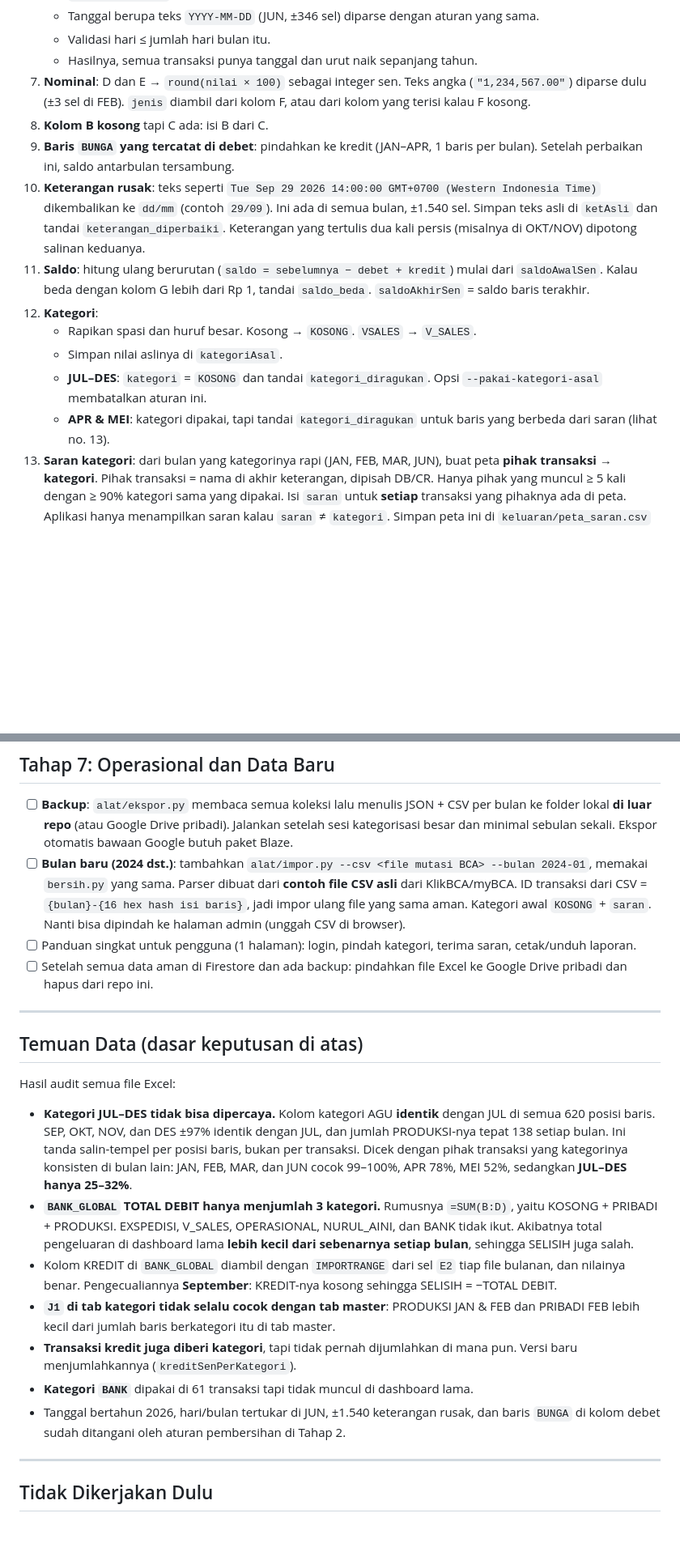
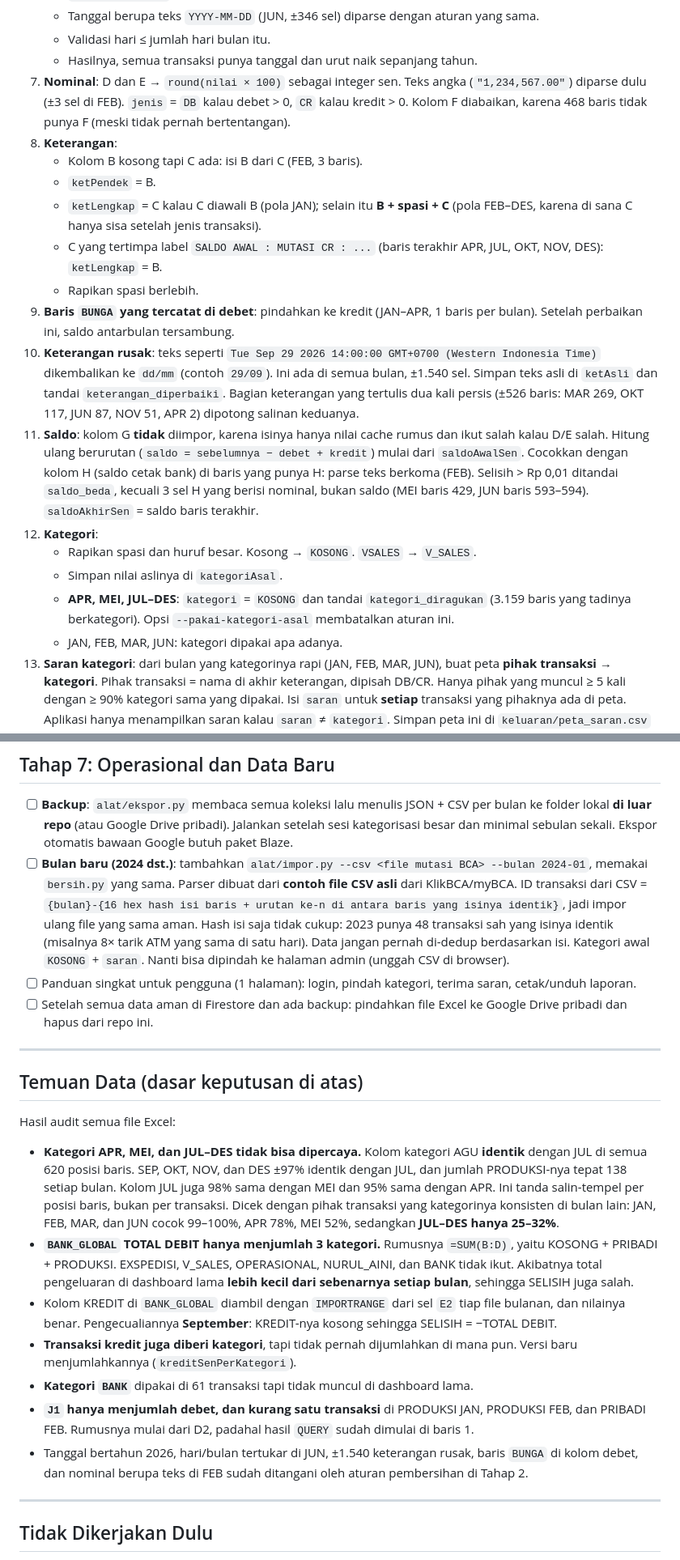
Before and after one commit to muzadidil/hoirul_alfan_ayam_boiler_banyuwangi, a Markdown page: rencana.md, 2 parts joined by grey strips. Shown at 81% size. GitHub-like rendering; blank space fills up the shorter version.

```diff
--- a/rencana.md
+++ b/rencana.md
@@ -326,16 +326,21 @@ Kolom tab master: A tanggal, B keterangan pendek, C keterangan lengkap, D debet,
    - Tanggal berupa teks `YYYY-MM-DD` (JUN, ±346 sel) diparse dengan aturan yang sama.
    - Validasi hari ≤ jumlah hari bulan itu.
    - Hasilnya, semua transaksi punya tanggal dan urut naik sepanjang tahun.
-7. **Nominal**: D dan E → `round(nilai × 100)` sebagai integer sen. Teks angka (`"1,234,567.00"`) diparse dulu (±3 sel di FEB). `jenis` diambil dari kolom F, atau dari kolom yang terisi kalau F kosong.
-8. **Kolom B kosong** tapi C ada: isi B dari C.
+7. **Nominal**: D dan E → `round(nilai × 100)` sebagai integer sen. Teks angka (`"1,234,567.00"`) diparse dulu (±3 sel di FEB). `jenis` = `DB` kalau debet > 0, `CR` kalau kredit > 0. Kolom F diabaikan, karena 468 baris tidak punya F (meski tidak pernah bertentangan).
+8. **Keterangan**:
+   - Kolom B kosong tapi C ada: isi B dari C (FEB, 3 baris).
+   - `ketPendek` = B.
+   - `ketLengkap` = C kalau C diawali B (pola JAN); selain itu **B + spasi + C** (pola FEB–DES, karena di sana C hanya sisa setelah jenis transaksi).
+   - C yang tertimpa label `SALDO AWAL : MUTASI CR : ...` (baris terakhir APR, JUL, OKT, NOV, DES): `ketLengkap` = B.
+   - Rapikan spasi berlebih.
 9. **Baris `BUNGA` yang tercatat di debet**: pindahkan ke kredit (JAN–APR, 1 baris per bulan). Setelah perbaikan ini, saldo antarbulan tersambung.
-10. **Keterangan rusak**: teks seperti `Tue Sep 29 2026 14:00:00 GMT+0700 (Western Indonesia Time)` dikembalikan ke `dd/mm` (contoh `29/09`). Ini ada di semua bulan, ±1.540 sel. Simpan teks asli di `ketAsli` dan tandai `keterangan_diperbaiki`. Keterangan yang tertulis dua kali persis (misalnya di OKT/NOV) dipotong salinan keduanya.
-11. **Saldo**: hitung ulang berurutan (`saldo = sebelumnya − debet + kredit`) mulai dari `saldoAwalSen`. Kalau beda dengan kolom G lebih dari Rp 1, tandai `saldo_beda`. `saldoAkhirSen` = saldo baris terakhir.
+10. **Keterangan rusak**: teks seperti `Tue Sep 29 2026 14:00:00 GMT+0700 (Western Indonesia Time)` dikembalikan ke `dd/mm` (contoh `29/09`). Ini ada di semua bulan, ±1.540 sel. Simpan teks asli di `ketAsli` dan tandai `keterangan_diperbaiki`. Bagian keterangan yang tertulis dua kali persis (±526 baris: MAR 269, OKT 117, JUN 87, NOV 51, APR 2) dipotong salinan keduanya.
+11. **Saldo**: kolom G **tidak** diimpor, karena isinya hanya nilai cache rumus dan ikut salah kalau D/E salah. Hitung ulang berurutan (`saldo = sebelumnya − debet + kredit`) mulai dari `saldoAwalSen`. Cocokkan dengan kolom H (saldo cetak bank) di baris yang punya H: parse teks berkoma (FEB). Selisih > Rp 0,01 ditandai `saldo_beda`, kecuali 3 sel H yang berisi nominal, bukan saldo (MEI baris 429, JUN baris 593–594). `saldoAkhirSen` = saldo baris terakhir.
 12. **Kategori**:
     - Rapikan spasi dan huruf besar. Kosong → `KOSONG`. `VSALES` → `V_SALES`.
     - Simpan nilai aslinya di `kategoriAsal`.
-    - **JUL–DES**: `kategori` = `KOSONG` dan tandai `kategori_diragukan`. Opsi `--pakai-kategori-asal` membatalkan aturan ini.
-    - **APR & MEI**: kategori dipakai, tapi tandai `kategori_diragukan` untuk baris yang berbeda dari saran (lihat no. 13).
+    - **APR, MEI, JUL–DES**: `kategori` = `KOSONG` dan tandai `kategori_diragukan` (3.159 baris yang tadinya berkategori). Opsi `--pakai-kategori-asal` membatalkan aturan ini.
+    - JAN, FEB, MAR, JUN: kategori dipakai apa adanya.
 13. **Saran kategori**: dari bulan yang kategorinya rapi (JAN, FEB, MAR, JUN), buat peta **pihak transaksi → kategori**. Pihak transaksi = nama di akhir keterangan, dipisah DB/CR. Hanya pihak yang muncul ≥ 5 kali dengan ≥ 90% kategori sama yang dipakai. Isi `saran` untuk **setiap** transaksi yang pihaknya ada di peta. Aplikasi hanya menampilkan saran kalau `saran` ≠ `kategori`. Simpan peta ini di `keluaran/peta_saran.csv` supaya bisa diperiksa.
 
 ### Pemeriksaan yang Harus Lolos (`--cek`)
@@ -466,7 +480,7 @@ Selesai jika: rekap tahunan cocok dengan `keluaran/ringkasan_2023.csv` (untuk ka
 ## Tahap 7: Operasional dan Data Baru
 
 - [ ] **Backup**: `alat/ekspor.py` membaca semua koleksi lalu menulis JSON + CSV per bulan ke folder lokal **di luar repo** (atau Google Drive pribadi). Jalankan setelah sesi kategorisasi besar dan minimal sebulan sekali. Ekspor otomatis bawaan Google butuh paket Blaze.
-- [ ] **Bulan baru (2024 dst.)**: tambahkan `alat/impor.py --csv <file mutasi BCA> --bulan 2024-01`, memakai `bersih.py` yang sama. Parser dibuat dari **contoh file CSV asli** dari KlikBCA/myBCA. ID transaksi dari CSV = `{bulan}-{16 hex hash isi baris}`, jadi impor ulang file yang sama aman. Kategori awal `KOSONG` + `saran`. Nanti bisa dipindah ke halaman admin (unggah CSV di browser).
+- [ ] **Bulan baru (2024 dst.)**: tambahkan `alat/impor.py --csv <file mutasi BCA> --bulan 2024-01`, memakai `bersih.py` yang sama. Parser dibuat dari **contoh file CSV asli** dari KlikBCA/myBCA. ID transaksi dari CSV = `{bulan}-{16 hex hash isi baris + urutan ke-n di antara baris yang isinya identik}`, jadi impor ulang file yang sama aman. Hash isi saja tidak cukup: 2023 punya 48 transaksi sah yang isinya identik (misalnya 8× tarik ATM yang sama di satu hari). Data jangan pernah di-dedup berdasarkan isi. Kategori awal `KOSONG` + `saran`. Nanti bisa dipindah ke halaman admin (unggah CSV di browser).
 - [ ] Panduan singkat untuk pengguna (1 halaman): login, pindah kategori, terima saran, cetak/unduh laporan.
 - [ ] Setelah semua data aman di Firestore dan ada backup: pindahkan file Excel ke Google Drive pribadi dan hapus dari repo ini.
 
@@ -476,13 +490,13 @@ Selesai jika: rekap tahunan cocok dengan `keluaran/ringkasan_2023.csv` (untuk ka
 
 Hasil audit semua file Excel:
 
-- **Kategori JUL–DES tidak bisa dipercaya.** Kolom kategori AGU **identik** dengan JUL di semua 620 posisi baris. SEP, OKT, NOV, dan DES ±97% identik dengan JUL, dan jumlah PRODUKSI-nya tepat 138 setiap bulan. Ini tanda salin-tempel per posisi baris, bukan per transaksi. Dicek dengan pihak transaksi yang kategorinya konsisten di bulan lain: JAN, FEB, MAR, dan JUN cocok 99–100%, APR 78%, MEI 52%, sedangkan **JUL–DES hanya 25–32%**.
+- **Kategori APR, MEI, dan JUL–DES tidak bisa dipercaya.** Kolom kategori AGU **identik** dengan JUL di semua 620 posisi baris. SEP, OKT, NOV, dan DES ±97% identik dengan JUL, dan jumlah PRODUKSI-nya tepat 138 setiap bulan. Kolom JUL juga 98% sama dengan MEI dan 95% sama dengan APR. Ini tanda salin-tempel per posisi baris, bukan per transaksi. Dicek dengan pihak transaksi yang kategorinya konsisten di bulan lain: JAN, FEB, MAR, dan JUN cocok 99–100%, APR 78%, MEI 52%, sedangkan **JUL–DES hanya 25–32%**.
 - **`BANK_GLOBAL` TOTAL DEBIT hanya menjumlah 3 kategori.** Rumusnya `=SUM(B:D)`, yaitu KOSONG + PRIBADI + PRODUKSI. EXSPEDISI, V_SALES, OPERASIONAL, NURUL_AINI, dan BANK tidak ikut. Akibatnya total pengeluaran di dashboard lama **lebih kecil dari sebenarnya setiap bulan**, sehingga SELISIH juga salah.
 - Kolom KREDIT di `BANK_GLOBAL` diambil dengan `IMPORTRANGE` dari sel `E2` tiap file bulanan, dan nilainya benar. Pengecualiannya **September**: KREDIT-nya kosong sehingga SELISIH = −TOTAL DEBIT.
-- **`J1` di tab kategori tidak selalu cocok dengan tab master**: PRODUKSI JAN & FEB dan PRIBADI FEB lebih kecil dari jumlah baris berkategori itu di tab master.
 - **Transaksi kredit juga diberi kategori**, tapi tidak pernah dijumlahkan di mana pun. Versi baru menjumlahkannya (`kreditSenPerKategori`).
 - **Kategori `BANK`** dipakai di 61 transaksi tapi tidak muncul di dashboard lama.
-- Tanggal bertahun 2026, hari/bulan tertukar di JUN, ±1.540 keterangan rusak, dan baris `BUNGA` di kolom debet sudah ditangani oleh aturan pembersihan di Tahap 2.
+- **`J1` hanya menjumlah debet, dan kurang satu transaksi** di PRODUKSI JAN, PRODUKSI FEB, dan PRIBADI FEB. Rumusnya mulai dari D2, padahal hasil `QUERY` sudah dimulai di baris 1.
+- Tanggal bertahun 2026, hari/bulan tertukar di JUN, ±1.540 keterangan rusak, baris `BUNGA` di kolom debet, dan nominal berupa teks di FEB sudah ditangani oleh aturan pembersihan di Tahap 2.
 
 ---
 
```
Also changed, not shown: other parts of rencana.md (+15 -6 lines).
